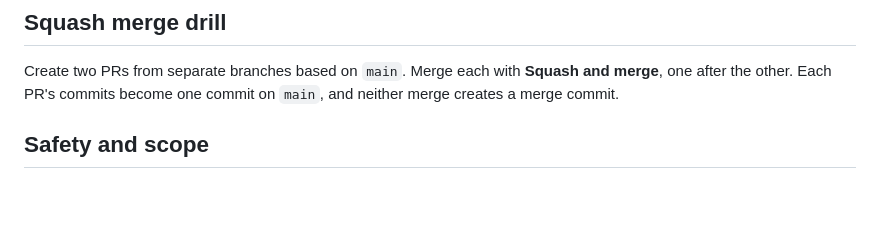
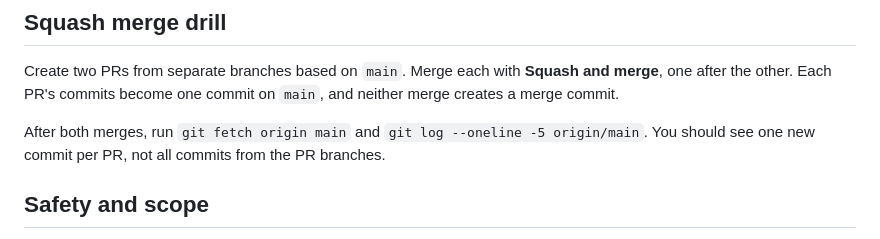
Before and after one commit to PG-Momik/deployment-flow-showcase, a Markdown page: README.md, the part around the change. GitHub-like rendering; blank space fills up the shorter version.

Commit message:
Document how to inspect squash merge history

```diff
--- a/README.md
+++ b/README.md
@@ -24,6 +24,8 @@ Run `npm test`, `npm run lint`, and `npm run build` locally. The page in `dist/`
 
 Create two PRs from separate branches based on `main`. Merge each with **Squash and merge**, one after the other. Each PR's commits become one commit on `main`, and neither merge creates a merge commit.
 
+After both merges, run `git fetch origin main` and `git log --oneline -5 origin/main`. You should see one new commit per PR, not all commits from the PR branches.
+
 ## Safety and scope
 
 This lab uses one permanent branch, `main`. Use short feature branches and squash PRs into it. The cut and ship workflows request GitHub Environment approval, but the workflow files cannot configure reviewers or protect refs. Protect `main` with PR review, restrict creation of `release/*` and `v*` to the intended people and Actions, and prevent version tags from moving or being deleted in repository rulesets. Without those settings, a person with write access could push a version tag directly and trigger production.
```
